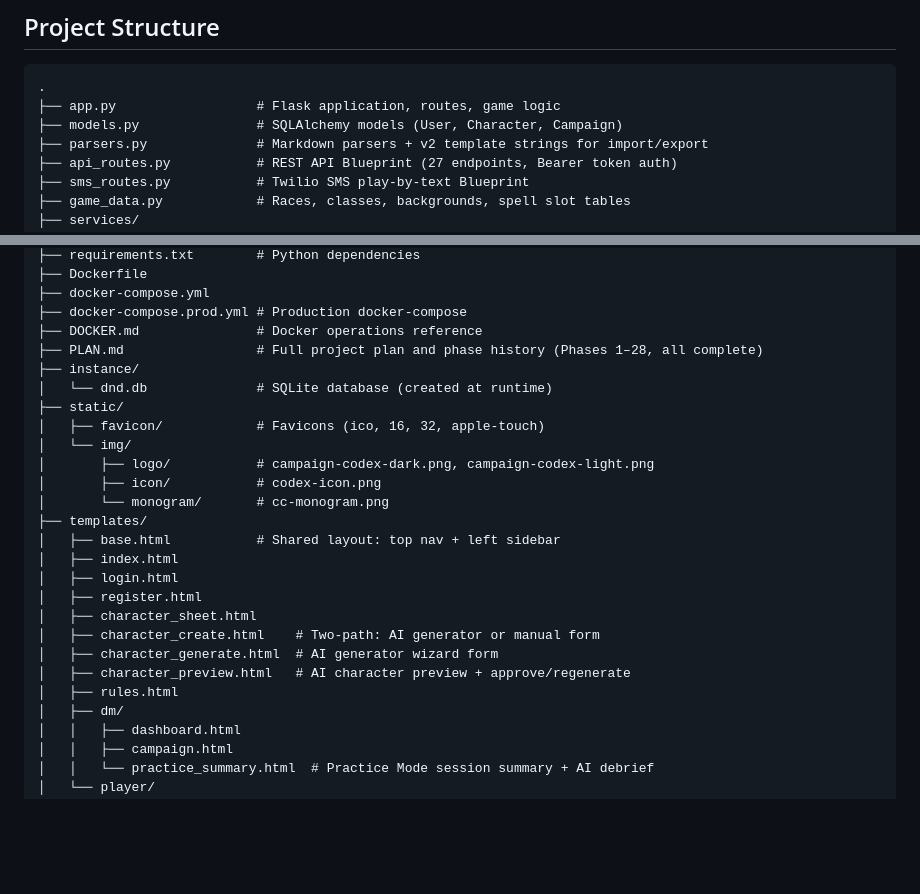
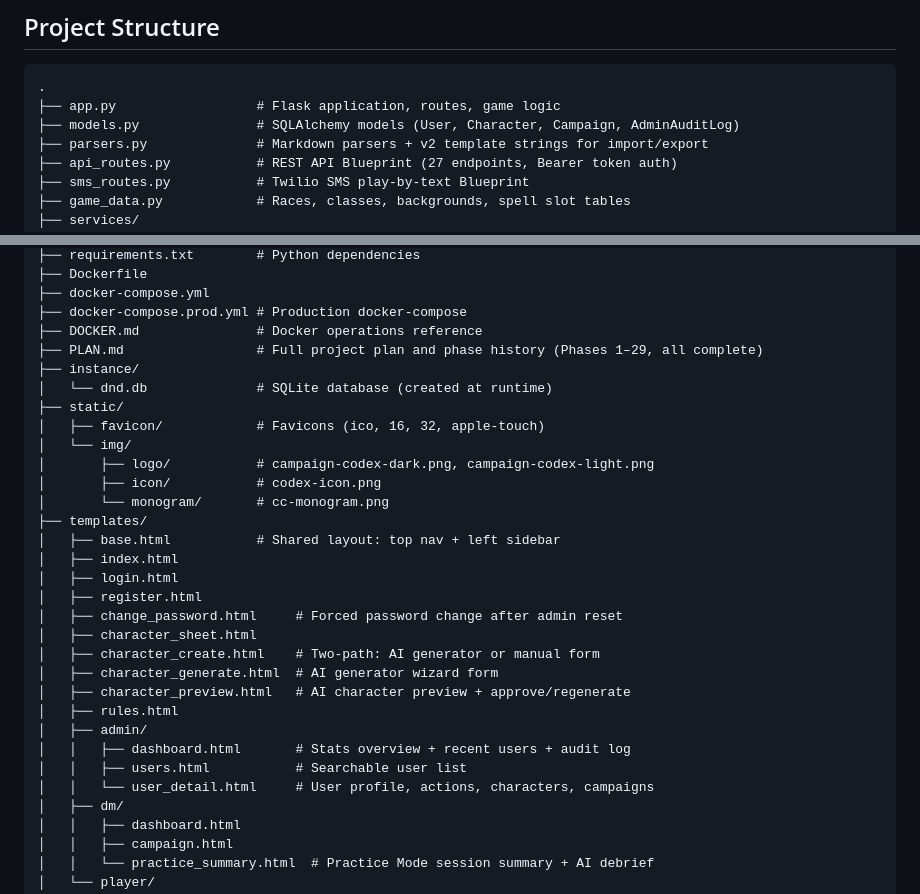
Before and after one commit to NolanWalkerIII/dnd_campaign_tool, a Markdown page: README.md, 2 parts joined by grey strips. GitHub-like rendering; blank space fills up the shorter version.

````diff
--- a/README.md
+++ b/README.md
@@ -289,7 +315,7 @@ Requires `XAI_API_KEY`. Enables the DM to assign AI-controlled personas to chara
 ```
 .
 ├── app.py                  # Flask application, routes, game logic
-├── models.py               # SQLAlchemy models (User, Character, Campaign)
+├── models.py               # SQLAlchemy models (User, Character, Campaign, AdminAuditLog)
 ├── parsers.py              # Markdown parsers + v2 template strings for import/export
 ├── api_routes.py           # REST API Blueprint (27 endpoints, Bearer token auth)
 ├── sms_routes.py           # Twilio SMS play-by-text Blueprint
@@ -309,7 +335,7 @@ Requires `XAI_API_KEY`. Enables the DM to assign AI-controlled personas to chara
 ├── docker-compose.yml
 ├── docker-compose.prod.yml # Production docker-compose
 ├── DOCKER.md               # Docker operations reference
-├── PLAN.md                 # Full project plan and phase history (Phases 1–28, all complete)
+├── PLAN.md                 # Full project plan and phase history (Phases 1–29, all complete)
 ├── instance/
 │   └── dnd.db              # SQLite database (created at runtime)
 ├── static/
@@ -323,11 +349,16 @@ Requires `XAI_API_KEY`. Enables the DM to assign AI-controlled personas to chara
 │   ├── index.html
 │   ├── login.html
 │   ├── register.html
+│   ├── change_password.html     # Forced password change after admin reset
 │   ├── character_sheet.html
 │   ├── character_create.html    # Two-path: AI generator or manual form
 │   ├── character_generate.html  # AI generator wizard form
 │   ├── character_preview.html   # AI character preview + approve/regenerate
 │   ├── rules.html
+│   ├── admin/
+│   │   ├── dashboard.html       # Stats overview + recent users + audit log
+│   │   ├── users.html           # Searchable user list
+│   │   └── user_detail.html     # User profile, actions, characters, campaigns
 │   ├── dm/
 │   │   ├── dashboard.html
 │   │   ├── campaign.html
````
Also changed, not shown: other parts of README.md (+35 -0 lines).
